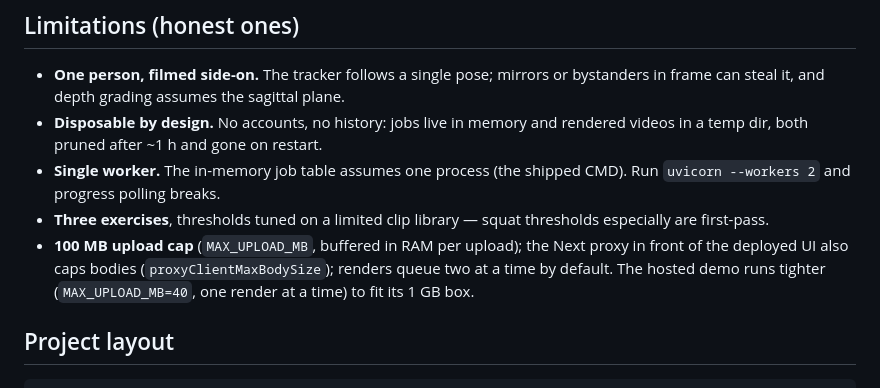
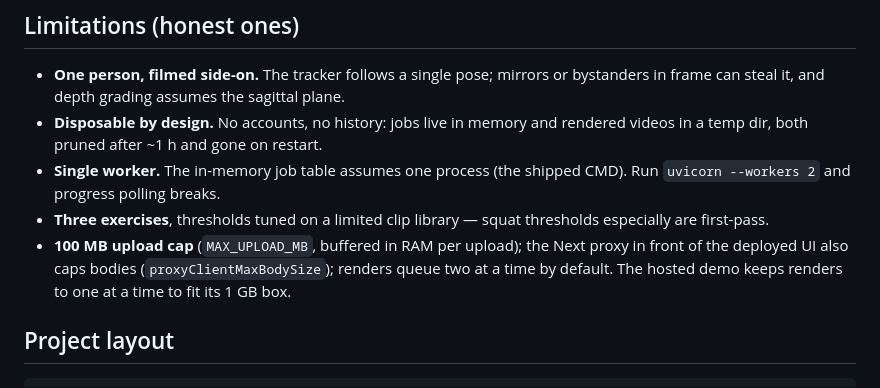
Before and after one commit to dmdevom/gym-trainer, a Markdown page: README.md, the part around the change. Drawn GitHub-style.

Commit message:
docs: hosted demo matches the 100 MB default; single render stays

```diff
--- a/README.md
+++ b/README.md
@@ -258,8 +258,8 @@ zero-deploy fallback.
   thresholds especially are first-pass.
 - **100 MB upload cap** (`MAX_UPLOAD_MB`, buffered in RAM per upload); the Next
   proxy in front of the deployed UI also caps bodies (`proxyClientMaxBodySize`);
-  renders queue two at a time by default. The hosted demo runs tighter
-  (`MAX_UPLOAD_MB=40`, one render at a time) to fit its 1 GB box.
+  renders queue two at a time by default. The hosted demo keeps renders to one
+  at a time to fit its 1 GB box.
 
 ## Project layout
 
```
